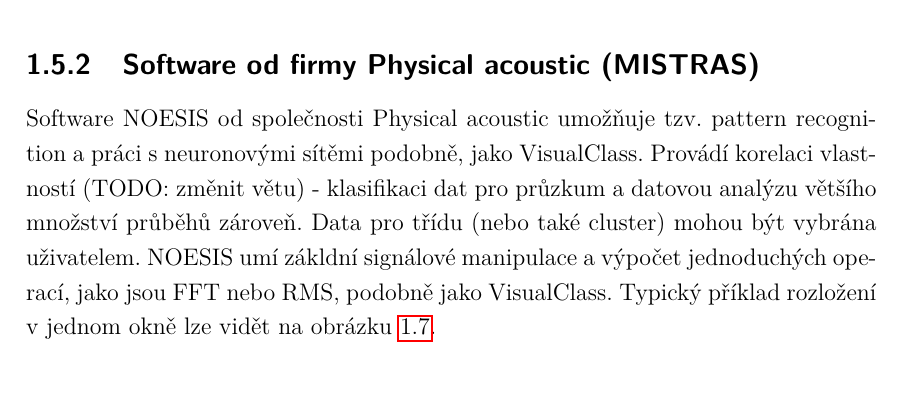
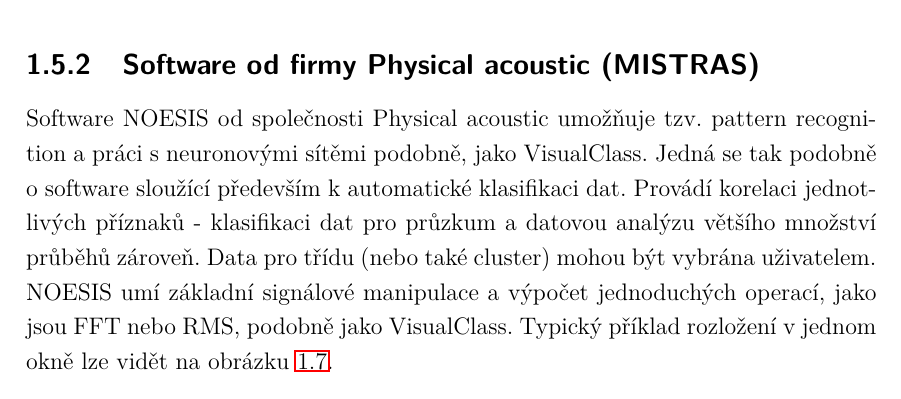
Before and after one commit to mylittlethunder/BPC-SBP_zdrojovy_text, a LaTeX thesis (256421_semestralni_prace.tex, which reads text/reseni.tex): part of page 34 of 57, cut so that both start at the same text. Compiled offline with pdfLaTeX.

Commit message:
Physical acoustip přidaná věta

```diff
--- a/text/reseni.tex
+++ b/text/reseni.tex
@@ -192,10 +194,11 @@
 % jako v případě systému Vallen.
 Software NOESIS od společnosti Physical acoustic umožňuje
 tzv.~pattern recognition a práci s neuronovými sítěmi podobně,
-jako VisualClass. Provádí korelaci vlastností (TODO: změnit větu) -
+jako VisualClass. Jedná se tak podobně o software sloužící především
+k~automatické klasifikaci dat. Provádí korelaci jednotlivých příznaků -
 klasifikaci dat pro průzkum a datovou analýzu většího množství průběhů
 zároveň. Data pro třídu (nebo také cluster) mohou být vybrána uživatelem.
-NOESIS umí zákldní signálové manipulace a výpočet jednoduchých operací, jako jsou FFT nebo~RMS,
+NOESIS umí základní signálové manipulace a výpočet jednoduchých operací, jako jsou FFT nebo~RMS,
 podobně jako VisualClass. Typický příklad rozložení v jednom okně lze
 vidět na obrázku \ref{fig:noesis_priklad_okna}.
 
```
Also changed, not shown: sablona-obhaj.pdf, text/reseni.tex (2 more changed lines).
